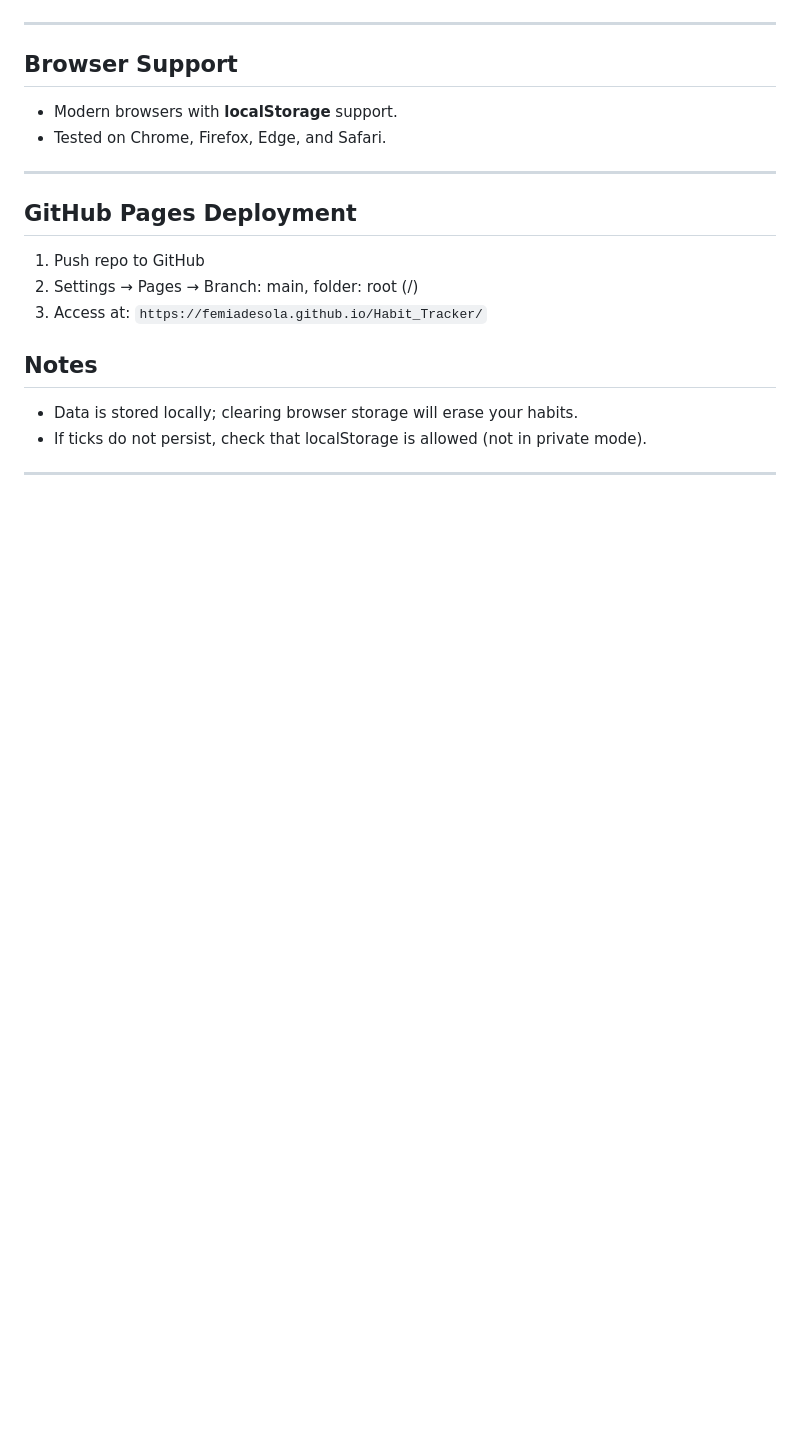
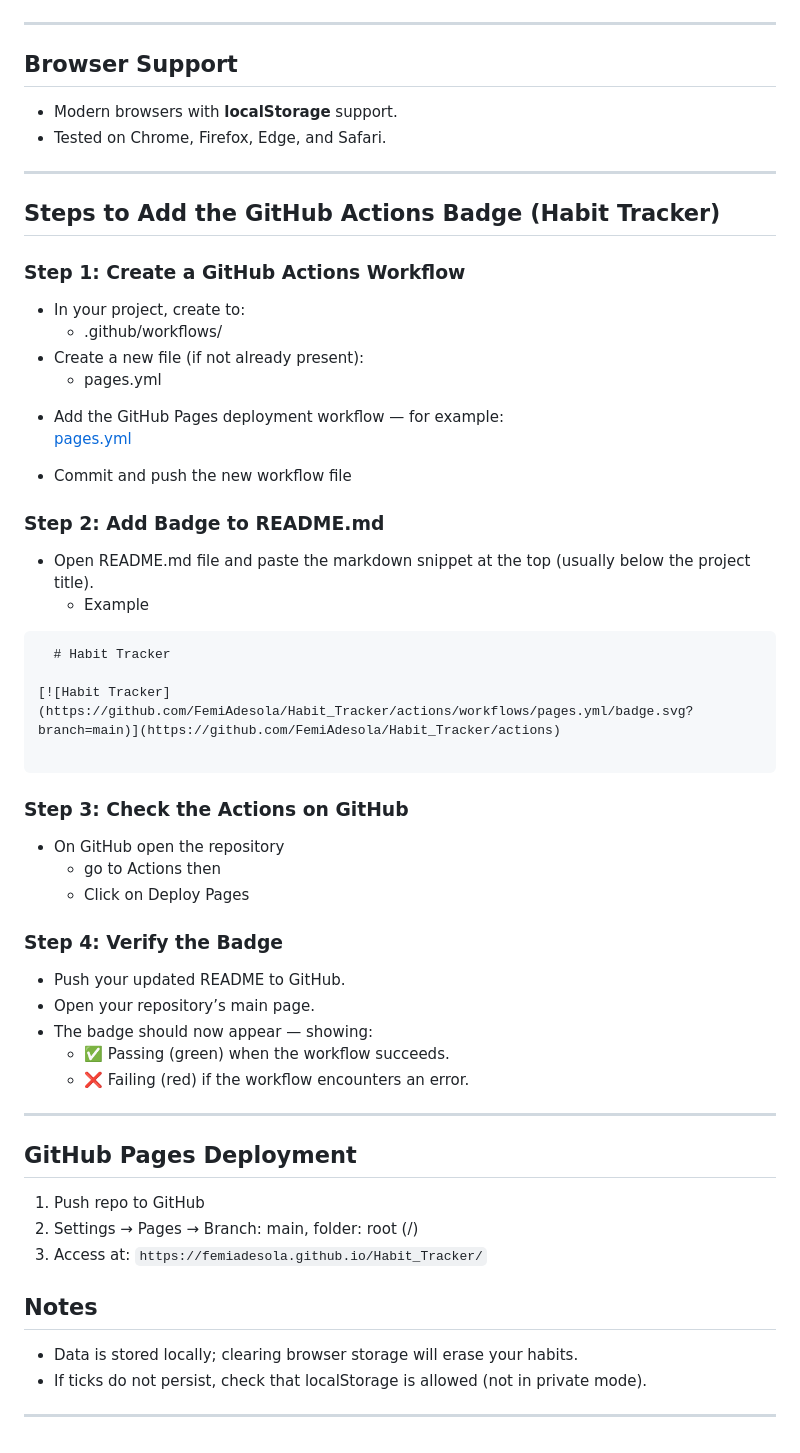
Before and after one commit to FemiAdesola/Habit_Tracker, a Markdown page: README.md, the part around one of its changes. Rendered like a GitHub page; blank space fills up the shorter version.

Commit message:
Added action bagde

````diff
--- a/README.md
+++ b/README.md
@@ -192,6 +192,43 @@ Example from export JSON file
 - Tested on Chrome, Firefox, Edge, and Safari.
 
 ---
+## Steps to Add the GitHub Actions Badge (Habit Tracker)
+### Step 1: Create a GitHub Actions Workflow
++ In your project, create to:
+  * .github/workflows/
++ Create a new file (if not already present):
+  * pages.yml
+- Add the GitHub Pages deployment workflow — for example:\
+[pages.yml](.github/workflows/pages.yml)
+
+- Commit and push the new workflow file
+
+### Step 2: Add Badge to README.md
+- Open README.md file and paste the markdown snippet at the top (usually below the project title).
+  * Example
+```markdown
+  # Habit Tracker
+
+[![Habit Tracker](https://github.com/FemiAdesola/Habit_Tracker/actions/workflows/pages.yml/badge.svg?branch=main)](https://github.com/FemiAdesola/Habit_Tracker/actions)
+
+```
+
+
+### Step 3: Check the Actions on GitHub
+- On GitHub open the repository
+  * go to Actions then
+  * Click on Deploy Pages
+
+### Step 4: Verify the Badge
+- Push your updated README to GitHub.
+- Open your repository’s main page.
+- The badge should now appear — showing:
+  * ✅ Passing (green) when the workflow succeeds.
+  * ❌ Failing (red) if the workflow encounters an error.
+
+---
+
+
 
 ## GitHub Pages Deployment
 1. Push repo to GitHub
````
Also changed, not shown: other parts of README.md (+2 -2 lines).
